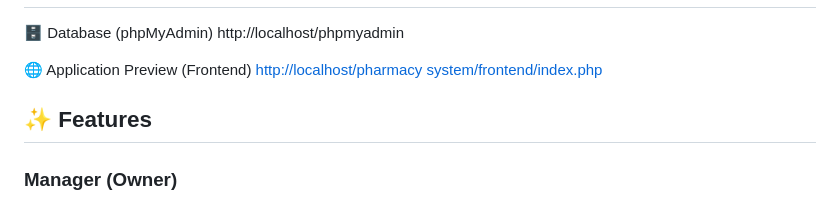
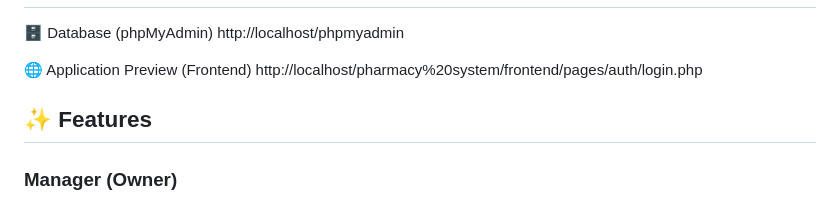
Before and after one commit to bati58/pharmacy-management-system, a Markdown page: README.md, the part around the change. Drawn GitHub-style.

Commit message:
Fix link to application preview in README

```diff
--- a/README.md
+++ b/README.md
@@ -9,7 +9,7 @@ Manage inventory, sales, stock transfers, users, branches, and analytics – all
 http://localhost/phpmyadmin
 
 🌐 Application Preview (Frontend)
-[http://localhost/pharmacy system/frontend/index.php](http://localhost/pharmacy%20system/frontend/pages/auth/login.php)
+http://localhost/pharmacy%20system/frontend/pages/auth/login.php
 
 ## ✨ Features
 
```
